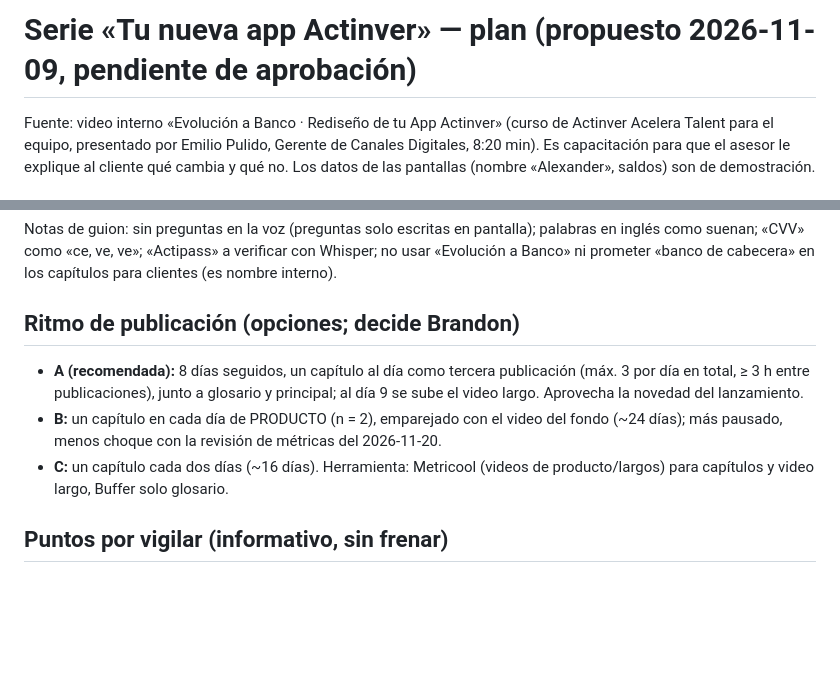
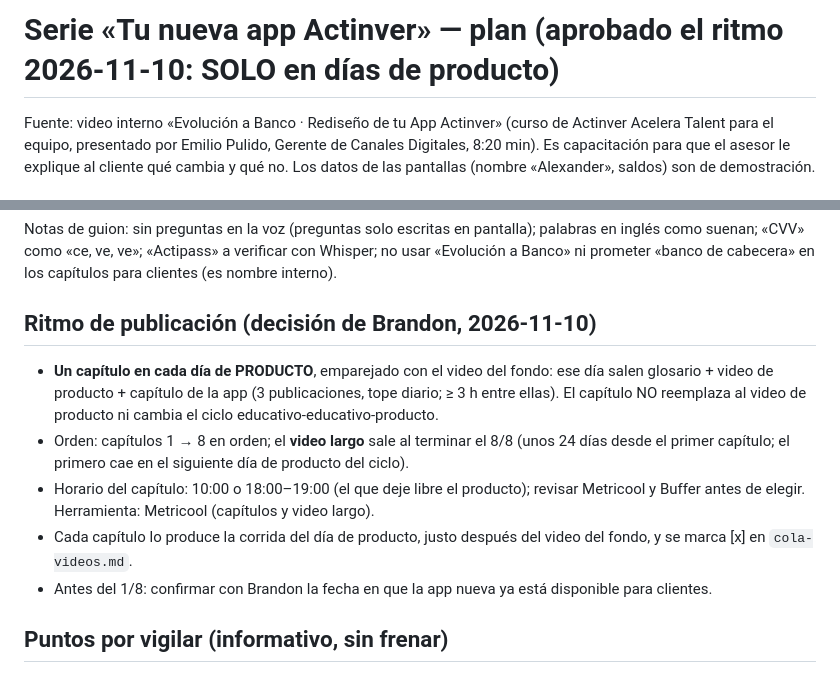
Before and after one commit to neomax4000/Helloword, a Markdown page: guiones/serie-app-nueva.md, 2 parts joined by grey strips. Drawn GitHub-style; blank space fills up the shorter version.

Commit message:
Serie app nueva: ritmo aprobado (un capítulo por día de producto)
Co-Authored-By: Claude Sonnet 5.5 <noreply@anthropic.com>
Claude-Session: https://claude.ai/code/session_011yrhm5qdw6kQc6gFRLgQCL

```diff
--- a/guiones/serie-app-nueva.md
+++ b/guiones/serie-app-nueva.md
@@ -1,4 +1,4 @@
-# Serie «Tu nueva app Actinver» — plan (propuesto 2026-11-09, pendiente de aprobación)
+# Serie «Tu nueva app Actinver» — plan (aprobado el ritmo 2026-11-10: SOLO en días de producto)
 
 Fuente: video interno «Evolución a Banco · Rediseño de tu App Actinver» (curso de Actinver Acelera Talent para el equipo, presentado por Emilio Pulido, Gerente de Canales Digitales, 8:20 min). Es capacitación para que el asesor le explique al cliente qué cambia y qué no. Los datos de las pantallas (nombre «Alexander», saldos) son de demostración.
 
@@ -27,11 +27,12 @@ Cada capítulo funciona solo (gancho en afirmación desde el primer fotograma,
 
 Notas de guion: sin preguntas en la voz (preguntas solo escritas en pantalla); palabras en inglés como suenan; «CVV» como «ce, ve, ve»; «Actipass» a verificar con Whisper; no usar «Evolución a Banco» ni prometer «banco de cabecera» en los capítulos para clientes (es nombre interno).
 
-## Ritmo de publicación (opciones; decide Brandon)
-- **A (recomendada):** 8 días seguidos, un capítulo al día como tercera publicación (máx. 3 por día en total, ≥ 3 h entre publicaciones), junto a glosario y principal; al día 9 se sube el video largo. Aprovecha la novedad del lanzamiento.
-- **B:** un capítulo en cada día de PRODUCTO (n = 2), emparejado con el video del fondo (~24 días); más pausado, menos choque con la revisión de métricas del 2026-11-20.
-- **C:** un capítulo cada dos días (~16 días).
-Herramienta: Metricool (videos de producto/largos) para capítulos y video largo, Buffer solo glosario.
+## Ritmo de publicación (decisión de Brandon, 2026-11-10)
+- **Un capítulo en cada día de PRODUCTO**, emparejado con el video del fondo: ese día salen glosario + video de producto + capítulo de la app (3 publicaciones, tope diario; ≥ 3 h entre ellas). El capítulo NO reemplaza al video de producto ni cambia el ciclo educativo-educativo-producto.
+- Orden: capítulos 1 → 8 en orden; el **video largo** sale al terminar el 8/8 (unos 24 días desde el primer capítulo; el primero cae en el siguiente día de producto del ciclo).
+- Horario del capítulo: 10:00 o 18:00–19:00 (el que deje libre el producto); revisar Metricool y Buffer antes de elegir. Herramienta: Metricool (capítulos y video largo).
+- Cada capítulo lo produce la corrida del día de producto, justo después del video del fondo, y se marca [x] en `cola-videos.md`.
+- Antes del 1/8: confirmar con Brandon la fecha en que la app nueva ya está disponible para clientes.
 
 ## Puntos por vigilar (informativo, sin frenar)
 - El video fuente es capacitación interna: confirmar **fecha en que la app nueva ya está disponible para clientes** antes de publicar el primer capítulo, para no anunciarla antes.
```
Also changed, not shown: cola-videos.md (+1 -1 lines).
